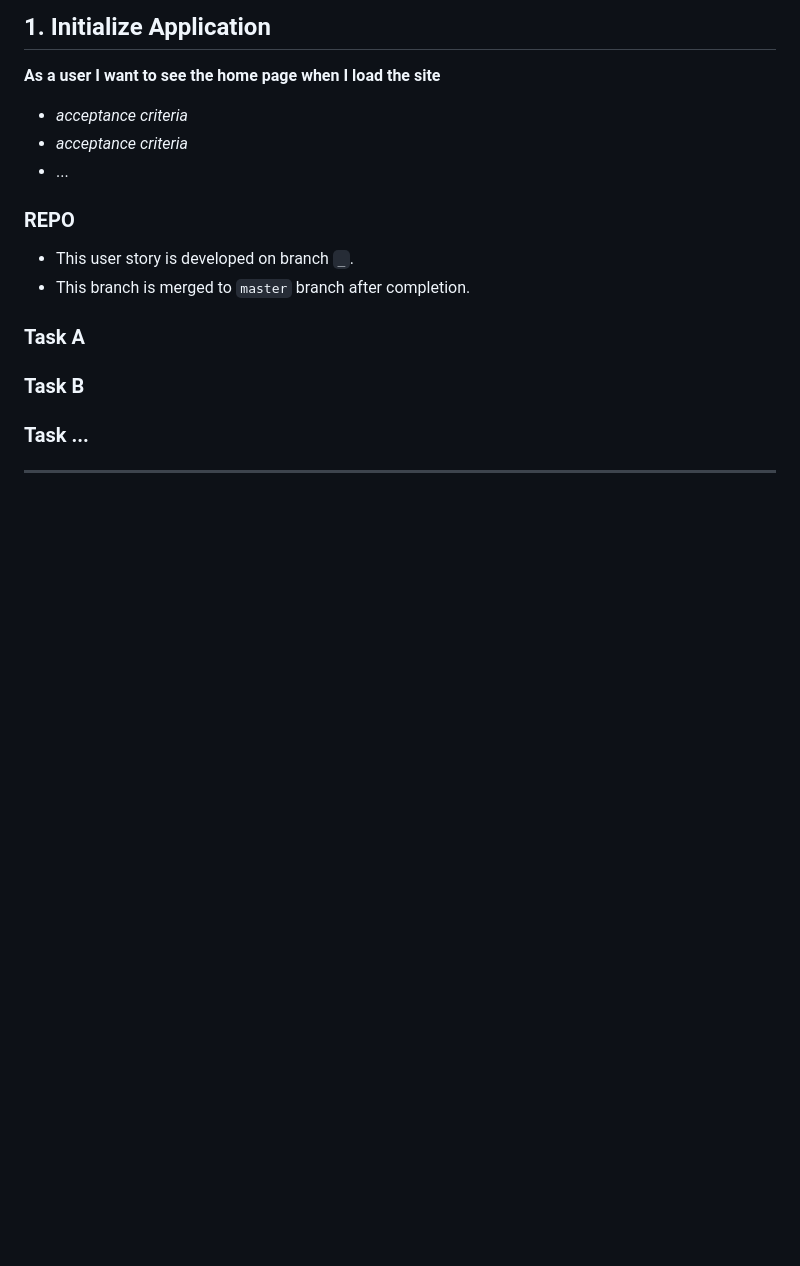
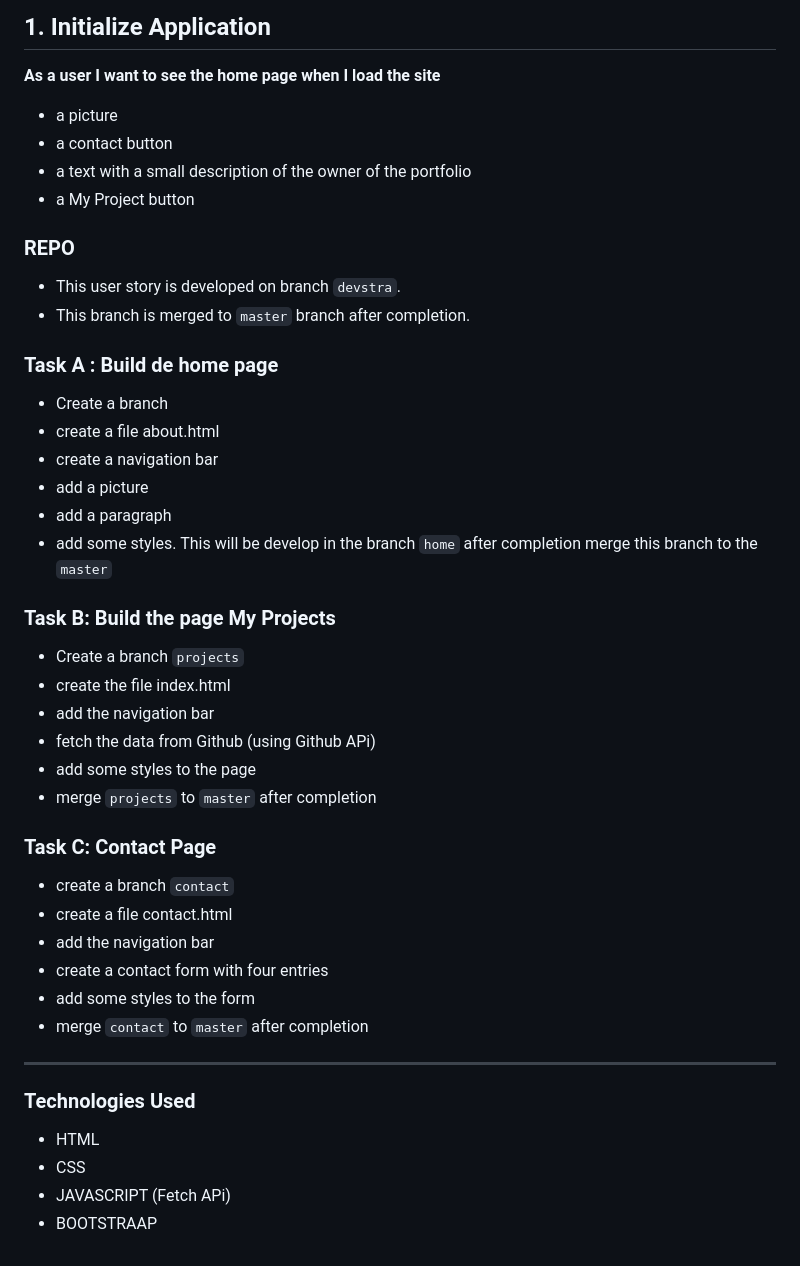
Before and after one commit to jraoul2002/Portfolio, a Markdown page: planning/development-strategy.md, the part around the change printed below. Rendered like a GitHub page; blank space fills up the shorter version.

```diff
--- a/planning/development-strategy.md
+++ b/planning/development-strategy.md
@@ -39,19 +37,48 @@ A refactor of the Practical JavaScript Todo List
 
 **As a user I want to see the home page when I load the site**
 
-- _acceptance criteria_
-- _acceptance criteria_
-- ...
+- a picture
+- a contact button
+- a text with a small description of the owner of the portfolio
+- a My Project button
+
+
 
 ### REPO
 
-- This user story is developed on branch `_`.
+- This user story is developed on branch `devstra`.
 - This branch is merged to `master` branch after completion.
 
-### Task A
+### Task A : Build de home page
 
-### Task B
+ - Create a branch
+ - create a file about.html
+ - create a navigation bar
+ - add a picture
+ - add a paragraph
+ - add some styles.
+ This will be develop in the branch `home`  after completion merge this branch to the `master`
 
-### Task ...
+### Task B: Build the page My Projects
+
+ - Create a branch `projects`
+ - create the file index.html
+ - add the navigation bar
+ - fetch the data from Github (using Github APi)
+ - add some styles to the page
+ - merge `projects` to `master` after completion
+
+### Task C: Contact Page
+ - create a branch `contact`
+ - create a file contact.html
+ - add the navigation bar
+ - create a contact form with four entries
+ - add some styles to the form
+ - merge `contact` to `master` after completion
 
 ---
+### Technologies Used
+ - HTML
+ - CSS
+ - JAVASCRIPT (Fetch APi)
+ - BOOTSTRAAP
```
Also changed, not shown: other parts of planning/development-strategy.md (+8 -10 lines), public/IMG_0692.jpg (added), public/foto1.png (added), public/foto2.png (added), public/foto3.png (added).
